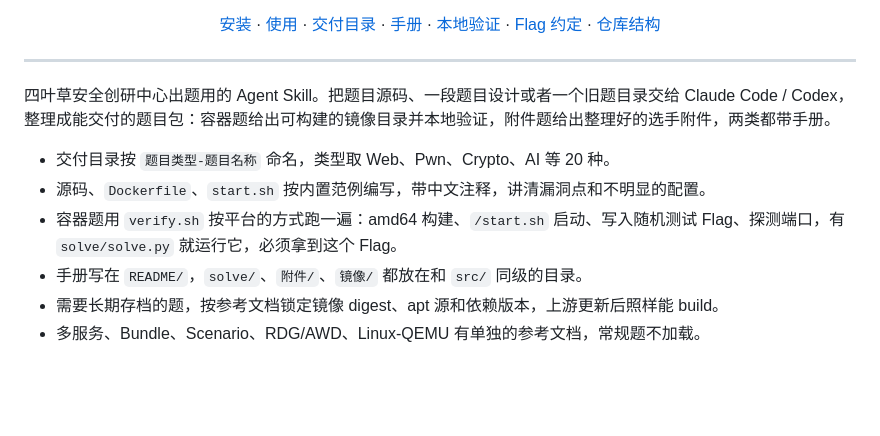
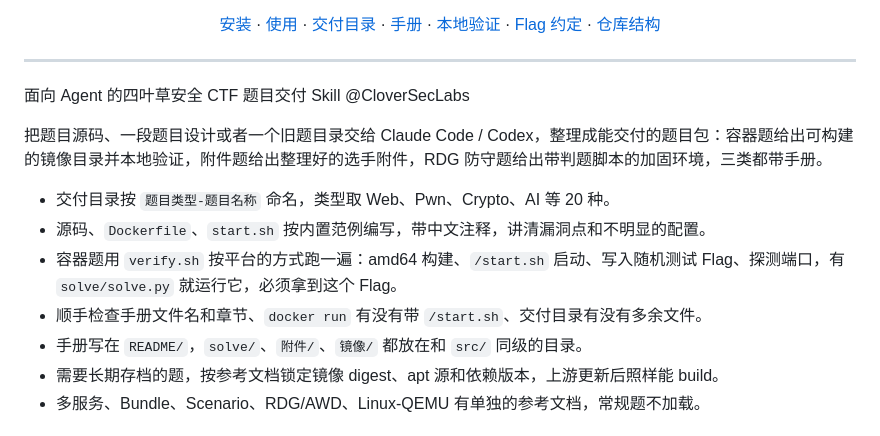
Before and after one commit to D1a0y1bb/CloverSec-CTF-Build-Dockerizer-skill, a Markdown page: README.md, the part around the change. GitHub-like rendering; blank space fills up the shorter version.

```diff
--- a/README.md
+++ b/README.md
@@ -24,11 +24,14 @@
 
 ---
 
-四叶草安全创研中心出题用的 Agent Skill。把题目源码、一段题目设计或者一个旧题目录交给 Claude Code / Codex，整理成能交付的题目包：容器题给出可构建的镜像目录并本地验证，附件题给出整理好的选手附件，两类都带手册。
+面向 Agent 的四叶草安全 CTF 题目交付 Skill @CloverSecLabs
+
+把题目源码、一段题目设计或者一个旧题目录交给 Claude Code / Codex，整理成能交付的题目包：容器题给出可构建的镜像目录并本地验证，附件题给出整理好的选手附件，RDG 防守题给出带判题脚本的加固环境，三类都带手册。
 
 - 交付目录按 `题目类型-题目名称` 命名，类型取 Web、Pwn、Crypto、AI 等 20 种。
 - 源码、`Dockerfile`、`start.sh` 按内置范例编写，带中文注释，讲清漏洞点和不明显的配置。
 - 容器题用 `verify.sh` 按平台的方式跑一遍：amd64 构建、`/start.sh` 启动、写入随机测试 Flag、探测端口，有 `solve/solve.py` 就运行它，必须拿到这个 Flag。
+- 顺手检查手册文件名和章节、`docker run` 有没有带 `/start.sh`、交付目录有没有多余文件。
 - 手册写在 `README/`，`solve/`、`附件/`、`镜像/` 都放在和 `src/` 同级的目录。
 - 需要长期存档的题，按参考文档锁定镜像 digest、apt 源和依赖版本，上游更新后照样能 build。
 - 多服务、Bundle、Scenario、RDG/AWD、Linux-QEMU 有单独的参考文档，常规题不加载。
```
Also changed, not shown: README.en.md (+4 -1 lines).
